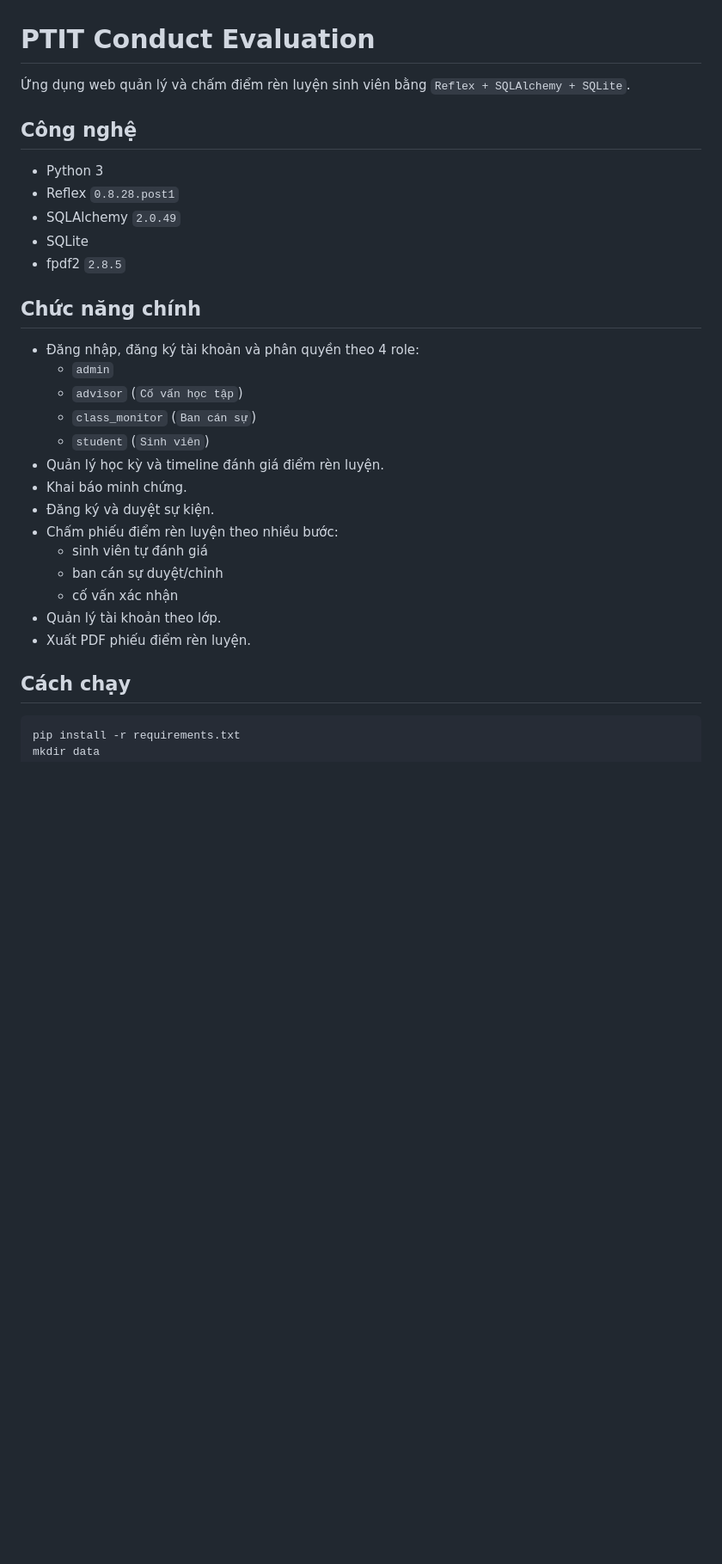
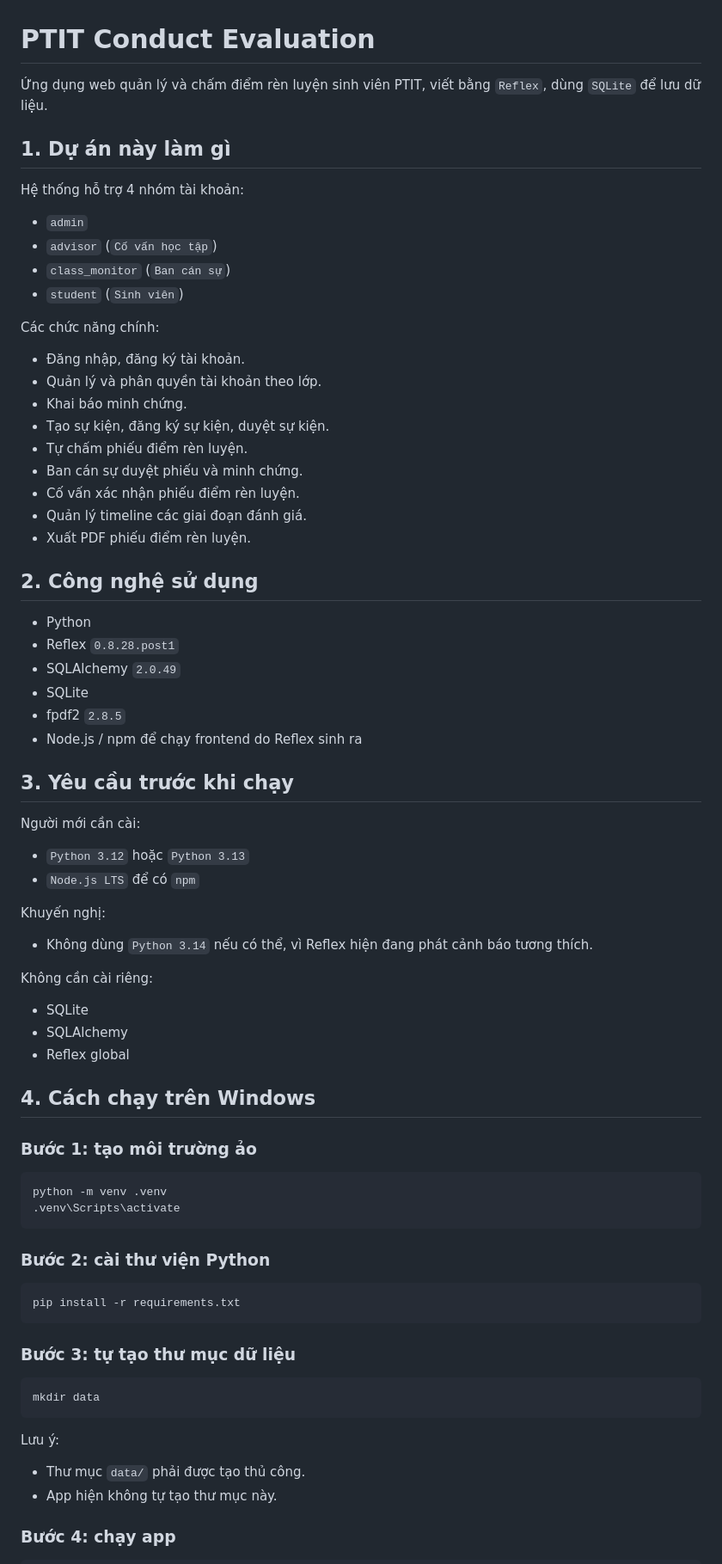
Before and after one commit to levanduy181/He_thong_danh_gia_diem_ren_luyen, a Markdown page: README.md, the part around one of its changes. Shown at 86% size. Rendered like a GitHub page; blank space fills up the shorter version.

````diff
--- a/README.md
+++ b/README.md
@@ -1,33 +1,79 @@
 # PTIT Conduct Evaluation
 
-Ứng dụng web quản lý và chấm điểm rèn luyện sinh viên bằng `Reflex + SQLAlchemy + SQLite`.
+Ứng dụng web quản lý và chấm điểm rèn luyện sinh viên PTIT, viết bằng `Reflex`, dùng `SQLite` để lưu dữ liệu.
 
-## Công nghệ
+## 1. Dự án này làm gì
 
-- Python 3
+Hệ thống hỗ trợ 4 nhóm tài khoản:
+
+- `admin`
+- `advisor` (`Cố vấn học tập`)
+- `class_monitor` (`Ban cán sự`)
+- `student` (`Sinh viên`)
+
+Các chức năng chính:
+
+- Đăng nhập, đăng ký tài khoản.
+- Quản lý và phân quyền tài khoản theo lớp.
+- Khai báo minh chứng.
+- Tạo sự kiện, đăng ký sự kiện, duyệt sự kiện.
+- Tự chấm phiếu điểm rèn luyện.
+- Ban cán sự duyệt phiếu và minh chứng.
+- Cố vấn xác nhận phiếu điểm rèn luyện.
+- Quản lý timeline các giai đoạn đánh giá.
+- Xuất PDF phiếu điểm rèn luyện.
+
+## 2. Công nghệ sử dụng
+
+- Python
 - Reflex `0.8.28.post1`
 - SQLAlchemy `2.0.49`
 - SQLite
 - fpdf2 `2.8.5`
+- Node.js / npm để chạy frontend do Reflex sinh ra
 
-## Chức năng chính
+## 3. Yêu cầu trước khi chạy
 
-- Đăng nhập, đăng ký tài khoản và phân quyền theo 4 role:
-  - `admin`
-  - `advisor` (`Cố vấn học tập`)
-  - `class_monitor` (`Ban cán sự`)
-  - `student` (`Sinh viên`)
-- Quản lý học kỳ và timeline đánh giá điểm rèn luyện.
-- Khai báo minh chứng.
-- Đăng ký và duyệt sự kiện.
-- Chấm phiếu điểm rèn luyện theo nhiều bước:
-  - sinh viên tự đánh giá
-  - ban cán sự duyệt/chỉnh
-  - cố vấn xác nhận
-- Quản lý tài khoản theo lớp.
-- Xuất PDF phiếu điểm rèn luyện.
+Người mới cần cài:
 
-## Cách chạy
+- `Python 3.12` hoặc `Python 3.13`
+- `Node.js LTS` để có `npm`
 
-```bash
+Khuyến nghị:
+
+- Không dùng `Python 3.14` nếu có thể, vì Reflex hiện đang phát cảnh báo tương thích.
+
+Không cần cài riêng:
+
+- SQLite
+- SQLAlchemy
+- Reflex global
+
+## 4. Cách chạy trên Windows
+
+### Bước 1: tạo môi trường ảo
+
+```powershell
+python -m venv .venv
+.venv\Scripts\activate
+```
+
+### Bước 2: cài thư viện Python
+
+```powershell
 pip install -r requirements.txt
+```
+
+### Bước 3: tự tạo thư mục dữ liệu
+
+```powershell
+mkdir data
+```
+
+Lưu ý:
+
+- Thư mục `data/` phải được tạo thủ công.
+- App hiện không tự tạo thư mục này.
+
+### Bước 4: chạy app
+
````
Also changed, not shown: other parts of README.md (+156 -82 lines).
